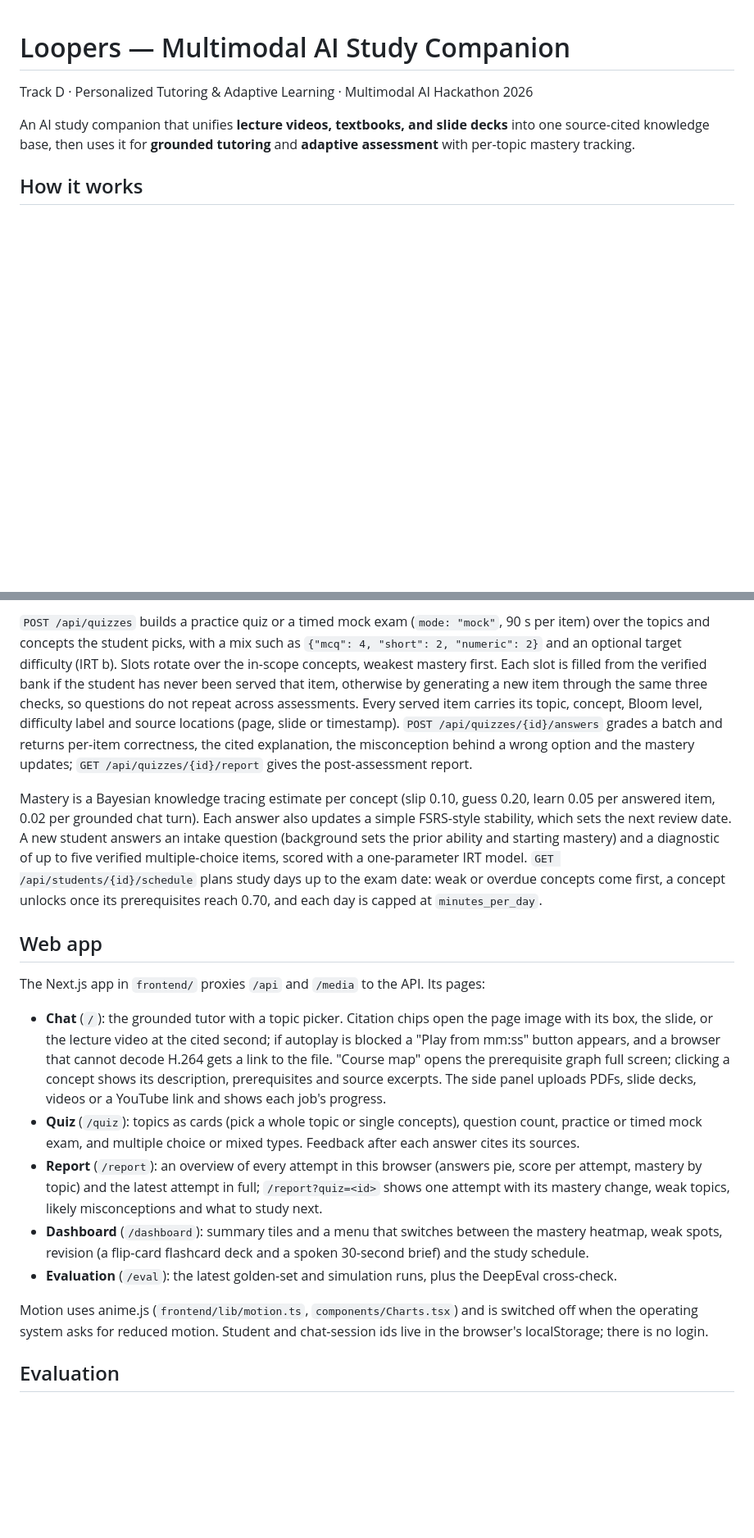
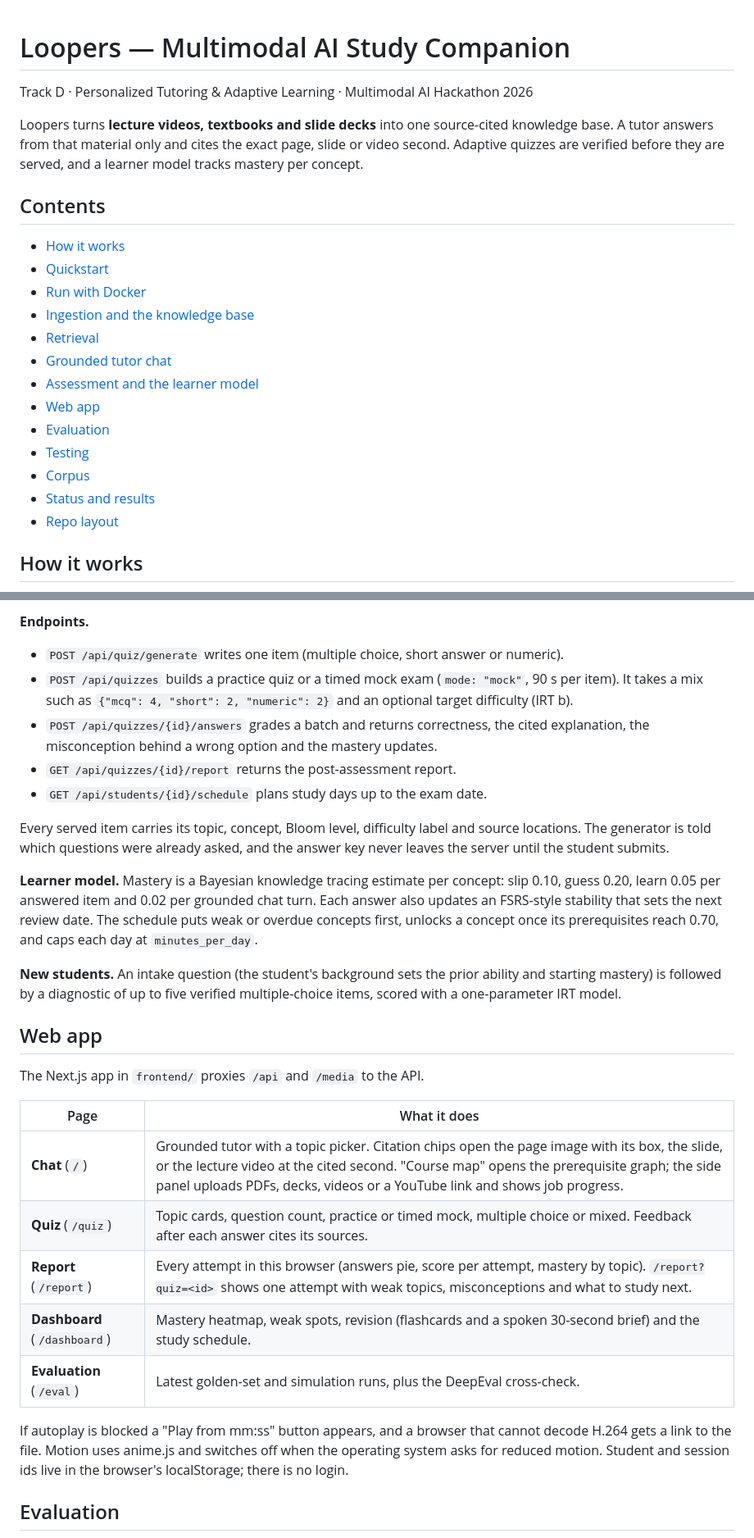
Before and after one commit to Aryan1092raj/Loopers, a Markdown page: README.md, 2 parts joined by grey strips. Shown at 82% size. Drawn GitHub-style; blank space fills up the shorter version.

```diff
--- a/README.md
+++ b/README.md
@@ -2,9 +2,25 @@
 
 Track D · Personalized Tutoring & Adaptive Learning · Multimodal AI Hackathon 2026
 
-An AI study companion that unifies **lecture videos, textbooks, and slide decks**
-into one source-cited knowledge base, then uses it for **grounded tutoring** and
-**adaptive assessment** with per-topic mastery tracking.
+Loopers turns **lecture videos, textbooks and slide decks** into one source-cited knowledge base. A tutor answers
+from that material only and cites the exact page, slide or video second. Adaptive quizzes are verified before
+they are served, and a learner model tracks mastery per concept.
+
+## Contents
+
+- [How it works](#how-it-works)
+- [Quickstart](#quickstart)
+- [Run with Docker](#run-with-docker)
+- [Ingestion and the knowledge base](#ingestion-and-the-knowledge-base)
+- [Retrieval](#retrieval)
+- [Grounded tutor chat](#grounded-tutor-chat)
+- [Assessment and the learner model](#assessment-and-the-learner-model)
+- [Web app](#web-app)
+- [Evaluation](#evaluation)
+- [Testing](#testing)
+- [Corpus](#corpus)
+- [Status and results](#status-and-results)
+- [Repo layout](#repo-layout)
 
 ## How it works
 
@@ -145,42 +262,41 @@ post-quiz report lists weak concepts, recorded misconceptions and the mastery ch
 
-`POST /api/quizzes` builds a practice quiz or a timed mock exam (`mode: "mock"`, 90 s per item) over the
-topics and concepts the student picks, with a mix such as `{"mcq": 4, "short": 2, "numeric": 2}` and an
-optional target difficulty (IRT b). Slots rotate over the in-scope concepts, weakest mastery first. Each slot is
-filled from the verified bank if the student has never been served that item, otherwise by generating a new
-item through the same three checks, so questions do not repeat across assessments. Every served item carries
-its topic, concept, Bloom level, difficulty label and source locations (page, slide or timestamp).
-`POST /api/quizzes/{id}/answers` grades a batch and returns per-item correctness, the cited explanation, the
-misconception behind a wrong option and the mastery updates; `GET /api/quizzes/{id}/report` gives the
-post-assessment report.
+**Endpoints.**
 
-Mastery is a Bayesian knowledge tracing estimate per concept (slip 0.10, guess 0.20, learn 0.05 per answered
-item, 0.02 per grounded chat turn). Each answer also updates a simple FSRS-style stability, which sets the next
-review date. A new student answers an intake question (background sets the prior ability and starting
-mastery) and a diagnostic of up to five verified multiple-choice items, scored with a one-parameter IRT
-model. `GET /api/students/{id}/schedule` plans study days up to the exam date: weak or overdue concepts come
-first, a concept unlocks once its prerequisites reach 0.70, and each day is capped at `minutes_per_day`.
+- `POST /api/quiz/generate` writes one item (multiple choice, short answer or numeric).
+- `POST /api/quizzes` builds a practice quiz or a timed mock exam (`mode: "mock"`, 90 s per item). It takes a
+  mix such as `{"mcq": 4, "short": 2, "numeric": 2}` and an optional target difficulty (IRT b).
+- `POST /api/quizzes/{id}/answers` grades a batch and returns correctness, the cited explanation, the
+  misconception behind a wrong option and the mastery updates.
+- `GET /api/quizzes/{id}/report` returns the post-assessment report.
+- `GET /api/students/{id}/schedule` plans study days up to the exam date.
+
+Every served item carries its topic, concept, Bloom level, difficulty label and source locations. The
+generator is told which questions were already asked, and the answer key never leaves the server until the
+student submits.
+
+**Learner model.** Mastery is a Bayesian knowledge tracing estimate per concept: slip 0.10, guess 0.20, learn
+0.05 per answered item and 0.02 per grounded chat turn. Each answer also updates an FSRS-style stability that
+sets the next review date. The schedule puts weak or overdue concepts first, unlocks a concept once its
+prerequisites reach 0.70, and caps each day at `minutes_per_day`.
+
+**New students.** An intake question (the student's background sets the prior ability and starting mastery) is
+followed by a diagnostic of up to five verified multiple-choice items, scored with a one-parameter IRT model.
 
 ## Web app
 
-The Next.js app in `frontend/` proxies `/api` and `/media` to the API. Its pages:
+The Next.js app in `frontend/` proxies `/api` and `/media` to the API.
 
-- **Chat** (`/`): the grounded tutor with a topic picker. Citation chips open the page image with its box, the
-  slide, or the lecture video at the cited second; if autoplay is blocked a "Play from mm:ss" button appears,
-  and a browser that cannot decode H.264 gets a link to the file. "Course map" opens the prerequisite graph full
-  screen; clicking a concept shows its description, prerequisites and source excerpts. The side panel uploads
-  PDFs, slide decks, videos or a YouTube link and shows each job's progress.
-- **Quiz** (`/quiz`): topics as cards (pick a whole topic or single concepts), question count, practice or timed
-  mock exam, and multiple choice or mixed types. Feedback after each answer cites its sources.
-- **Report** (`/report`): an overview of every attempt in this browser (answers pie, score per attempt, mastery
-  by topic) and the latest attempt in full; `/report?quiz=<id>` shows one attempt with its mastery change, weak
-  topics, likely misconceptions and what to study next.
-- **Dashboard** (`/dashboard`): summary tiles and a menu that switches between the mastery heatmap, weak spots,
-  revision (a flip-card flashcard deck and a spoken 30-second brief) and the study schedule.
-- **Evaluation** (`/eval`): the latest golden-set and simulation runs, plus the DeepEval cross-check.
+| Page | What it does |
+|---|---|
+| **Chat** (`/`) | Grounded tutor with a topic picker. Citation chips open the page image with its box, the slide, or the lecture video at the cited second. "Course map" opens the prerequisite graph; the side panel uploads PDFs, decks, videos or a YouTube link and shows job progress. |
+| **Quiz** (`/quiz`) | Topic cards, question count, practice or timed mock, multiple choice or mixed. Feedback after each answer cites its sources. |
+| **Report** (`/report`) | Every attempt in this browser (answers pie, score per attempt, mastery by topic). `/report?quiz=<id>` shows one attempt with weak topics, misconceptions and what to study next. |
+| **Dashboard** (`/dashboard`) | Mastery heatmap, weak spots, revision (flashcards and a spoken 30-second brief) and the study schedule. |
+| **Evaluation** (`/eval`) | Latest golden-set and simulation runs, plus the DeepEval cross-check. |
 
-Motion uses anime.js (`frontend/lib/motion.ts`, `components/Charts.tsx`) and is switched off when the
-operating system asks for reduced motion. Student and chat-session ids live in the browser's localStorage;
-there is no login.
+If autoplay is blocked a "Play from mm:ss" button appears, and a browser that cannot decode H.264 gets a link
+to the file. Motion uses anime.js and switches off when the operating system asks for reduced motion. Student
+and session ids live in the browser's localStorage; there is no login.
 
 ## Evaluation
 
```
Also changed, not shown: other parts of README.md (+294 -154 lines).
